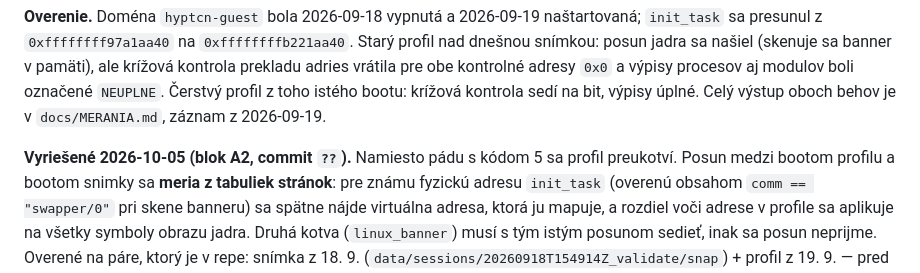
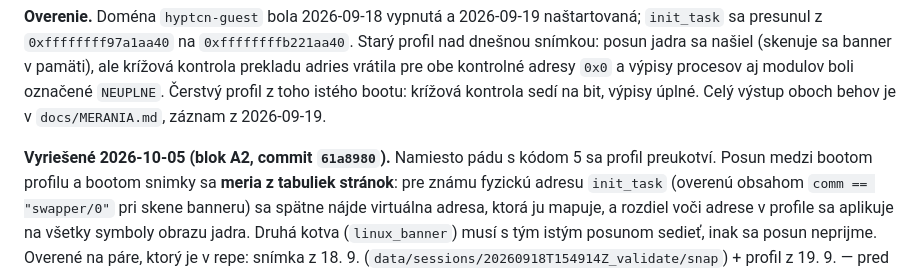
Before and after one commit to ErikHorvath-git/hyptcn3, a Markdown page: docs/LIMITACIE.md, the part around the change. Drawn GitHub-style.

Commit message:
docs: doplnit commit A2 do L17

```diff
--- a/docs/LIMITACIE.md
+++ b/docs/LIMITACIE.md
@@ -802,7 +802,7 @@ prekladu adries vrátila pre obe kontrolné adresy `0x0` a výpisy procesov aj m
 označené `NEUPLNE`. Čerstvý profil z toho istého bootu: krížová kontrola sedí na bit,
 výpisy úplné. Celý výstup oboch behov je v `docs/MERANIA.md`, záznam z 2026-09-19.
 
-**Vyriešené 2026-10-05 (blok A2, commit `??`).** Namiesto pádu s kódom 5 sa profil
+**Vyriešené 2026-10-05 (blok A2, commit `61a8980`).** Namiesto pádu s kódom 5 sa profil
 preukotví. Posun medzi bootom profilu a bootom snimky sa **meria z tabuliek stránok**:
 pre známu fyzickú adresu `init_task` (overenú obsahom `comm == "swapper/0"` pri skene
 banneru) sa spätne nájde virtuálna adresa, ktorá ju mapuje, a rozdiel voči adrese
```
